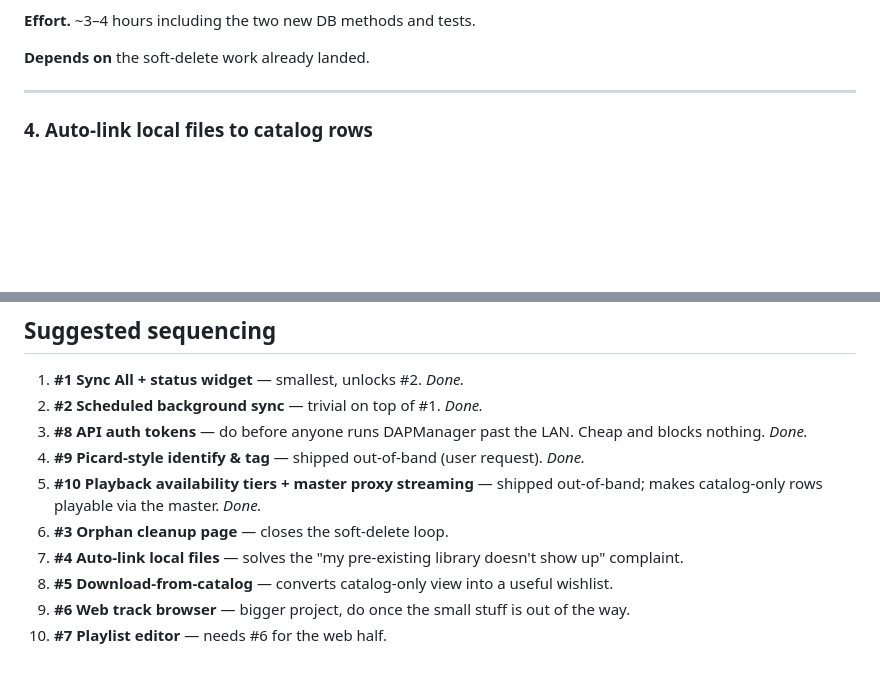
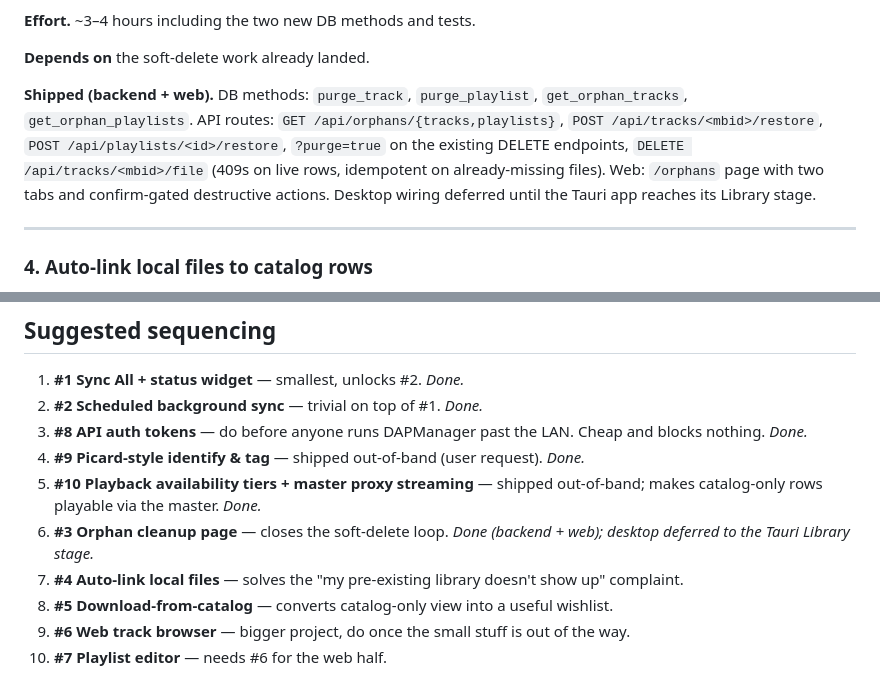
Before and after one commit to vigneshmohan2002/DAPManager, a Markdown page: docs/roadmap.md, 2 parts joined by grey strips. Rendered like a GitHub page; blank space fills up the shorter version.

Commit message:
docs(roadmap): mark #3 orphan cleanup shipped (backend + web)
Desktop wiring deferred to the Tauri Library stage; records the
specific DB methods, API routes, and UI surface that landed.

Co-Authored-By: Claude Opus 4.7 <noreply@anthropic.com>

```diff
--- a/docs/roadmap.md
+++ b/docs/roadmap.md
@@ -142,6 +142,15 @@ still sit on disk locally.
 **Effort.** ~3–4 hours including the two new DB methods and tests.
 
 **Depends on** the soft-delete work already landed.
+
+**Shipped (backend + web).** DB methods: `purge_track`, `purge_playlist`,
+`get_orphan_tracks`, `get_orphan_playlists`. API routes: `GET
+/api/orphans/{tracks,playlists}`, `POST /api/tracks/<mbid>/restore`,
+`POST /api/playlists/<id>/restore`, `?purge=true` on the existing
+DELETE endpoints, `DELETE /api/tracks/<mbid>/file` (409s on live
+rows, idempotent on already-missing files). Web: `/orphans` page with
+two tabs and confirm-gated destructive actions. Desktop wiring
+deferred until the Tauri app reaches its Library stage.
 
 ---
 
@@ -427,7 +436,8 @@ context menu + review dialog + 20 tests.
 5. **#10 Playback availability tiers + master proxy streaming** —
    shipped out-of-band; makes catalog-only rows playable via the
    master. _Done._
-6. **#3 Orphan cleanup page** — closes the soft-delete loop.
+6. **#3 Orphan cleanup page** — closes the soft-delete loop. _Done
+   (backend + web); desktop deferred to the Tauri Library stage._
 6. **#4 Auto-link local files** — solves the "my pre-existing library
    doesn't show up" complaint.
 7. **#5 Download-from-catalog** — converts catalog-only view into a
```
